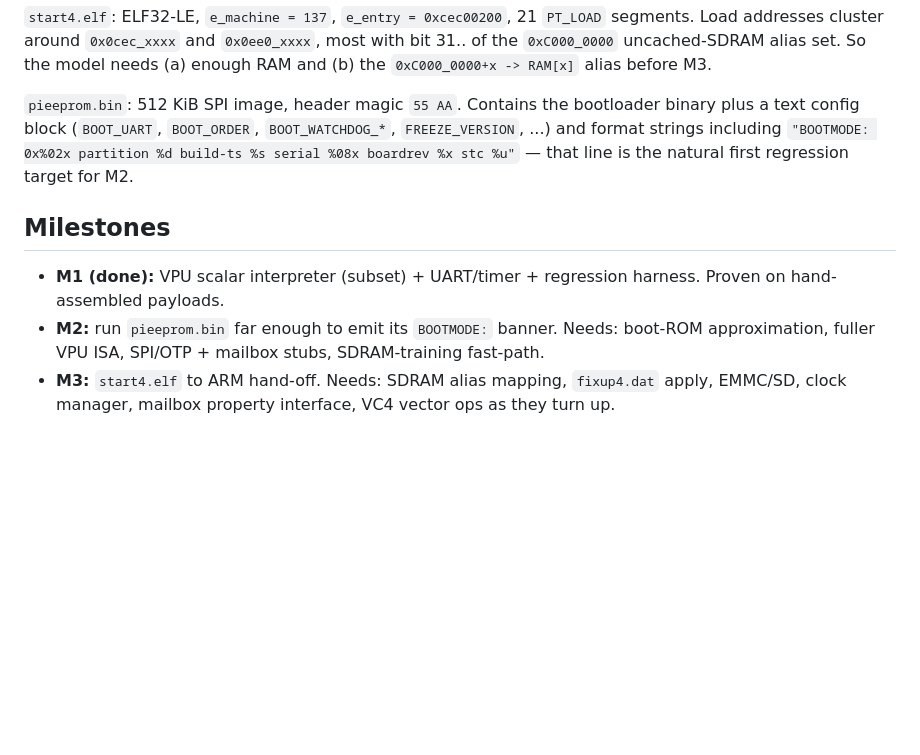
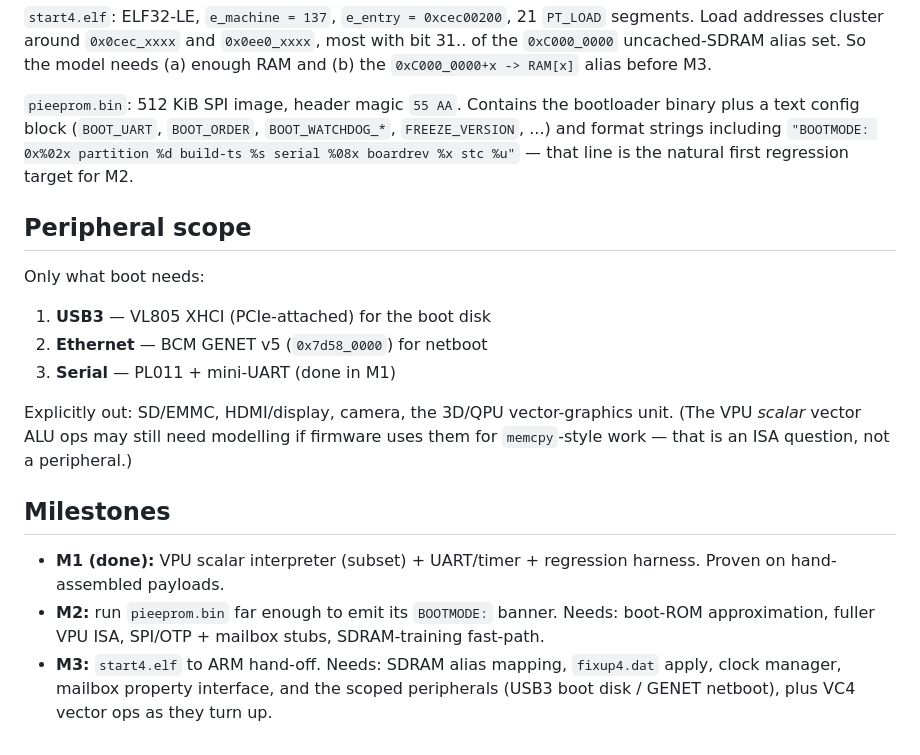
Before and after one commit to rusty-pi/pimu, a Markdown page: docs/boot-chain.md, the part around the change. Rendered like a GitHub page; blank space fills up the shorter version.

```diff
--- a/docs/boot-chain.md
+++ b/docs/boot-chain.md
@@ -43,6 +43,18 @@ binary plus a text config block (`BOOT_UART`, `BOOT_ORDER`, `BOOT_WATCHDOG_*`,
 `"BOOTMODE: 0x%02x partition %d build-ts %s serial %08x boardrev %x stc %u"` —
 that line is the natural first regression target for M2.
 
+## Peripheral scope
+
+Only what boot needs:
+
+1. **USB3** — VL805 XHCI (PCIe-attached) for the boot disk
+2. **Ethernet** — BCM GENET v5 (`0x7d58_0000`) for netboot
+3. **Serial** — PL011 + mini-UART (done in M1)
+
+Explicitly out: SD/EMMC, HDMI/display, camera, the 3D/QPU vector-graphics unit.
+(The VPU *scalar* vector ALU ops may still need modelling if firmware uses them
+for `memcpy`-style work — that is an ISA question, not a peripheral.)
+
 ## Milestones
 
 - **M1 (done):** VPU scalar interpreter (subset) + UART/timer + regression
@@ -51,5 +63,5 @@ that line is the natural first regression target for M2.
   boot-ROM approximation, fuller VPU ISA, SPI/OTP + mailbox stubs, SDRAM-training
   fast-path.
 - **M3:** `start4.elf` to ARM hand-off. Needs: SDRAM alias mapping, `fixup4.dat`
-  apply, EMMC/SD, clock manager, mailbox property interface, VC4 vector ops as
-  they turn up.
+  apply, clock manager, mailbox property interface, and the scoped peripherals
+  (USB3 boot disk / GENET netboot), plus VC4 vector ops as they turn up.
```
Also changed, not shown: README.md (+3 -2 lines).
